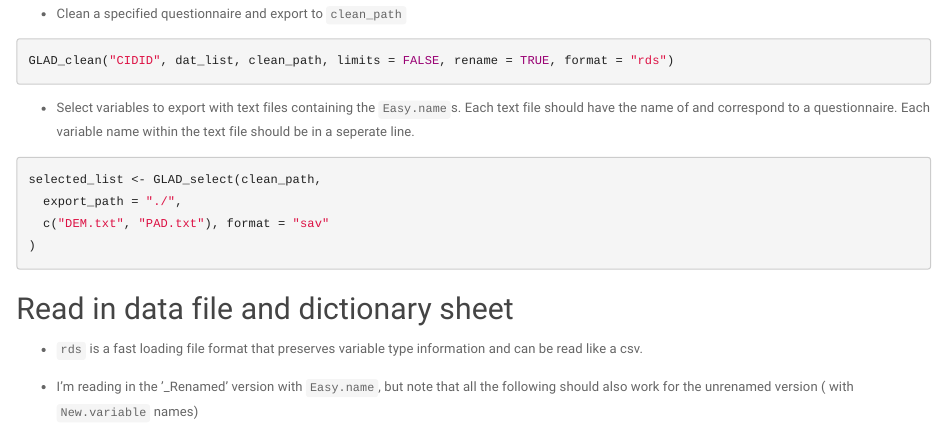
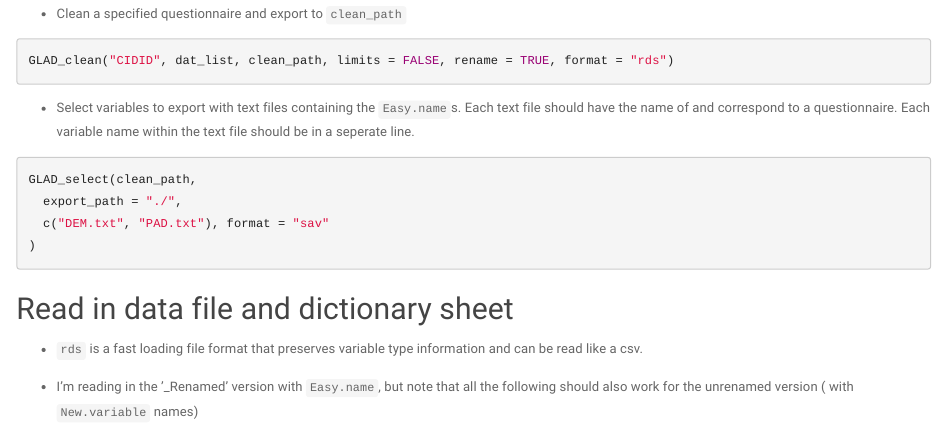
Before and after one commit to lyh970817/gladfunctions, an R Markdown document (vignettes/gladfunctions_vignette.Rmd): the page in a window 1100 px wide, from 1840 px down. The pictures show the output file vignettes/gladfunctions_vignette.html that the author committed with the source, opened offline.

Commit message:
Update vignette

````diff
--- a/vignettes/gladfunctions_vignette.Rmd
+++ b/vignettes/gladfunctions_vignette.Rmd
@@ -136,7 +136,7 @@ GLAD_clean("CIDID", dat_list, clean_path, limits = FALSE, rename = TRUE, format
   Each variable name within the text file should be in a seperate line.
 
 ```{r select variables, eval = FALSE}
-selected_list <- GLAD_select(clean_path,
+GLAD_select(clean_path,
   export_path = "./",
   c("DEM.txt", "PAD.txt"), format = "sav"
 )
````
Also changed, not shown: vignettes/gladfunctions_vignette.html.
